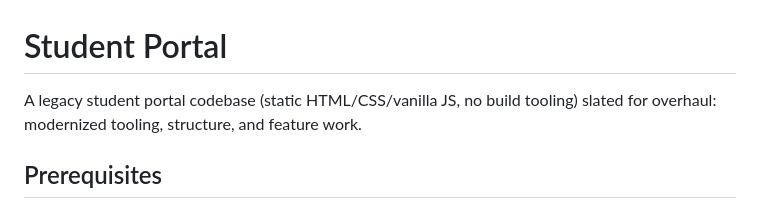
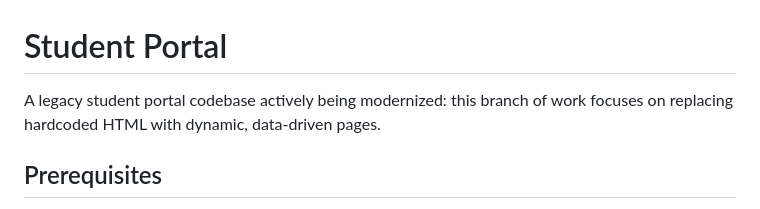
Before and after one commit to Atharvojha/SSD_A1, a Markdown page: README.md, the part around the change. Drawn GitHub-style.

Commit message:
docs: reword tagline to emphasize the move to data-driven pages

```diff
--- a/README.md
+++ b/README.md
@@ -1,7 +1,7 @@
 # Student Portal
 
-A legacy student portal codebase (static HTML/CSS/vanilla JS, no build tooling)
-slated for overhaul: modernized tooling, structure, and feature work.
+A legacy student portal codebase actively being modernized: this branch of
+work focuses on replacing hardcoded HTML with dynamic, data-driven pages.
 
 ## Prerequisites
 
```
